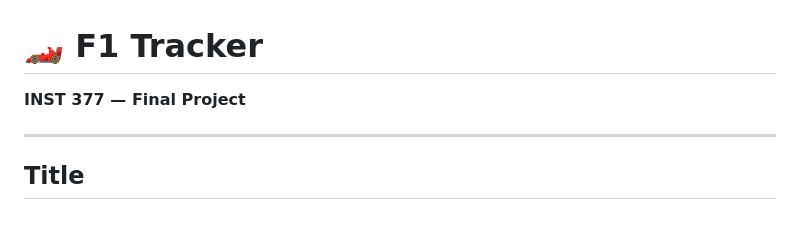
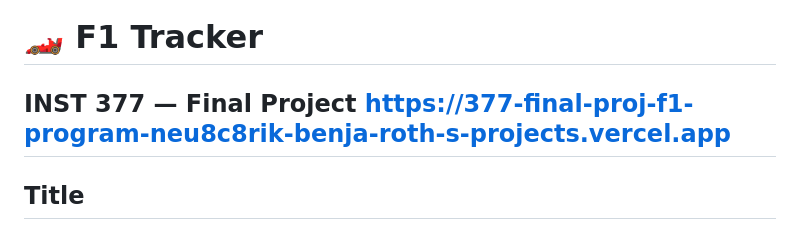
Before and after one commit to brothen4/377FinalProjF1Program, a Markdown page: 377F1FinalProj/README.md, the part around the change. GitHub-like rendering.

Commit message:
Added fast link to top of README

```diff
--- a/377F1FinalProj/README.md
+++ b/377F1FinalProj/README.md
@@ -1,7 +1,7 @@
 # 🏎️ F1 Tracker
 
 **INST 377 — Final Project**
-
+https://377-final-proj-f1-program-neu8c8rik-benja-roth-s-projects.vercel.app
 ---
 
 ## Title
```
